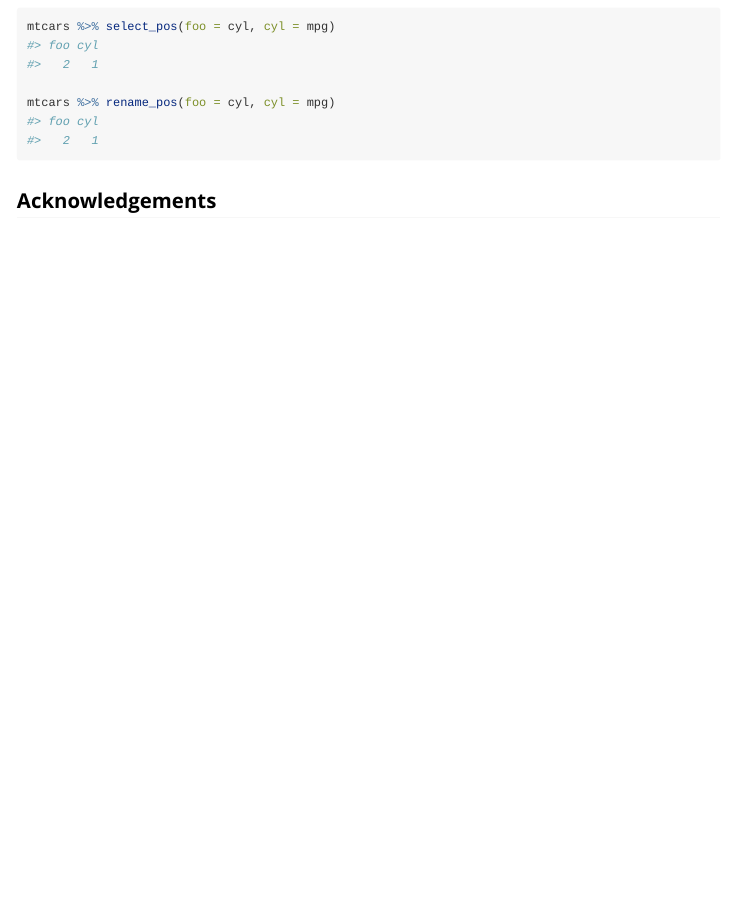
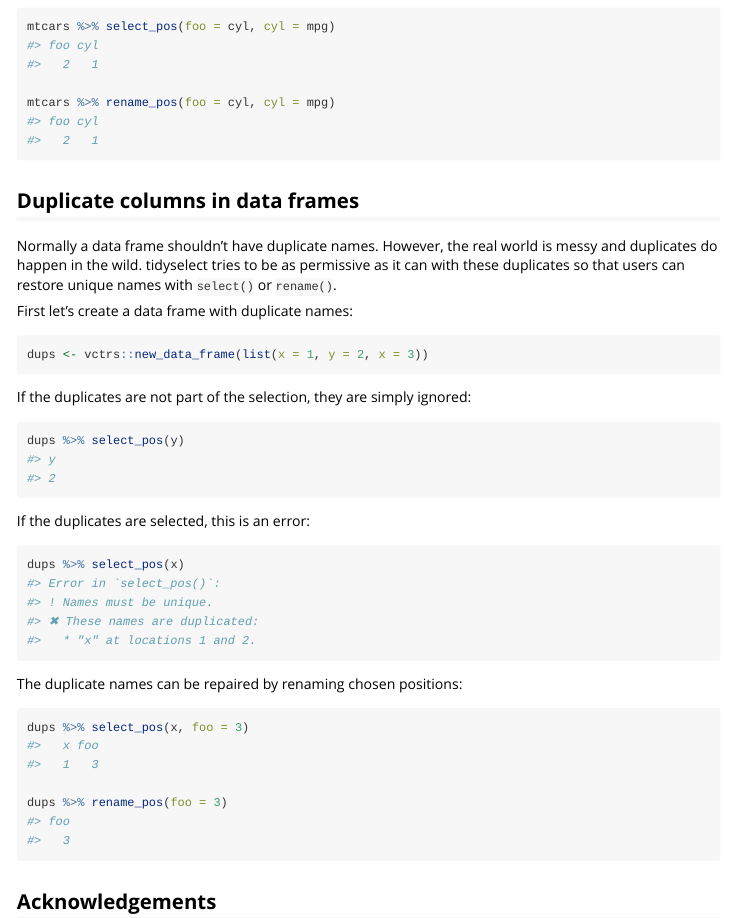
Before and after one commit to r-lib/tidyselect, an R Markdown document (vignettes/syntax.Rmd): the page in a window 1100 px wide, from 10330 px down. Rendered offline with R 4.5, knitr and Pandoc, with nearby package versions; some code elsewhere in the file could not run offline; common packages that the code uses without loading them are loaded.

Commit message:
Add section about duplicate columns in data frames

````diff
--- a/vignettes/syntax.Rmd
+++ b/vignettes/syntax.Rmd
@@ -532,6 +532,41 @@ mtcars %>% rename_pos(foo = cyl, cyl = mpg)
 ```
 
 
+## Duplicate columns in data frames
+
+Normally a data frame shouldn't have duplicate names. However, the
+real world is messy and duplicates do happen in the wild. tidyselect
+tries to be as permissive as it can with these duplicates so that
+users can restore unique names with `select()` or `rename()`.
+
+First let's create a data frame with duplicate names:
+
+```{r}
+dups <- vctrs::new_data_frame(list(x = 1, y = 2, x = 3))
+```
+
+If the duplicates are not part of the selection, they are simply
+ignored:
+
+```{r}
+dups %>% select_pos(y)
+```
+
+If the duplicates are selected, this is an error:
+
+```{r, error = TRUE}
+dups %>% select_pos(x)
+```
+
+The duplicate names can be repaired by renaming chosen positions:
+
+```{r}
+dups %>% select_pos(x, foo = 3)
+
+dups %>% rename_pos(foo = 3)
+```
+
+
 ## Acknowledgements
 
 The tidyselect syntax was inspired by the `base::subset()` function
````
